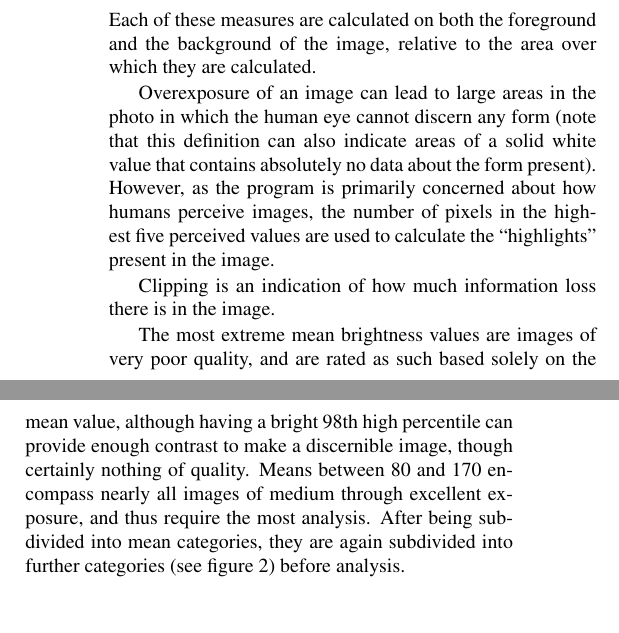
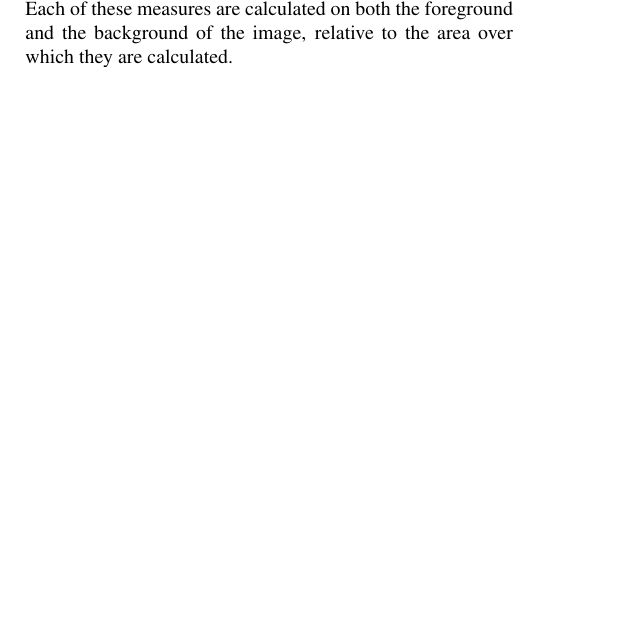
Before and after one commit to phecy/ImageSorter, a LaTeX paper (paper/README_PAPER.tex): two parts of the columns of page 3 of 4 before the commit and part of one column of page 2 of 4 after it, the two joined at a grey line, cut so that both start at the same text, the shorter picture padded with empty space. Compiled offline with pdfLaTeX.

Commit message:
and more

```diff
--- a/paper/README_PAPER.tex
+++ b/paper/README_PAPER.tex
@@ -142,15 +142,15 @@ The categories of mean brightness value (“mean”) correspond roughly to a par
 
 The other measures of image quality are also based on brightness, and were determined by taking various measurements on a deliberately chosen pool of images that had a wide variety of exposure problems. The measures are as follows: clipping, highlights, lowlights, the upper 60th and 98th percentiles, the lower 60th and 98th percentiles, and variance. Each of these measures are calculated on both the foreground and the background of the image, relative to the area over which they are calculated.
 
-Overexposure of an image can lead to large areas in the photo in which the human eye cannot discern any form (note that this definition can also indicate areas of a solid white value that contains absolutely no data about the form present). However, as the program is primarily concerned about how humans perceive images, the number of pixels in the highest five perceived values are used to calculate the “highlights” present in the image.
+%Overexposure of an image can lead to large areas in the photo in which the human eye cannot discern any form (note that this definition can also indicate areas of a solid white value that contains absolutely no data about the form present). However, as the program is primarily concerned about how humans perceive images, the number of pixels in the highest five perceived values are used to calculate the “highlights” present in the image.
 
 %Lowlights can be caused by underexposure, but they can also be a product of poor lighting (e.g., photographing a shadowed object in extremely bright conditions). Again, some lowlights are desirable for contrast in an image, but too much leads to an undecipherable image.
 
-Clipping is an indication of how much information loss there is in the image. %due to extreme shadows and bright spots, measured as a sum of the Highlights and Lowlights.
+%Clipping is an indication of how much information loss there is in the image. %due to extreme shadows and bright spots, measured as a sum of the Highlights and Lowlights.
 
 %The percentiles of the image are determined for both the bright and the dark sides of brightness. For example, to calculate the lower 60th percentile, the value is found at which the sum of the number of pixels that are darker than the given value is equal to sixty percent of the pixels in the image. The upper percentiles are found by the summation of the pixels that are brighter than the given value. These four measures give a good indication of the spread of the brightness, e.g., how sharp the transitions between the extreme and middle values are.
 
-The most extreme mean brightness values are images of very poor quality, and are rated as such based solely on the mean value, although having a bright 98th high percentile can provide enough contrast to make a discernible image, though certainly nothing of quality. Means between 80 and 170 encompass nearly all images of medium through excellent exposure, and thus require the most analysis. After being subdivided into mean categories, they are again subdivided into further categories (see figure \ref{exposurefigure}) before analysis.
+%The most extreme mean brightness values are images of very poor quality, and are rated as such based solely on the mean value, although having a bright 98th high percentile can provide enough contrast to make a discernible image, though certainly nothing of quality. Means between 80 and 170 encompass nearly all images of medium through excellent exposure, and thus require the most analysis. After being subdivided into mean categories, they are again subdivided into further categories (see figure \ref{exposurefigure}) before analysis.
 
 \subsection{Color Harmony}
 %\begin{figure}
```
Also changed, not shown: paper/README_PAPER.tex (4 more changed lines).
